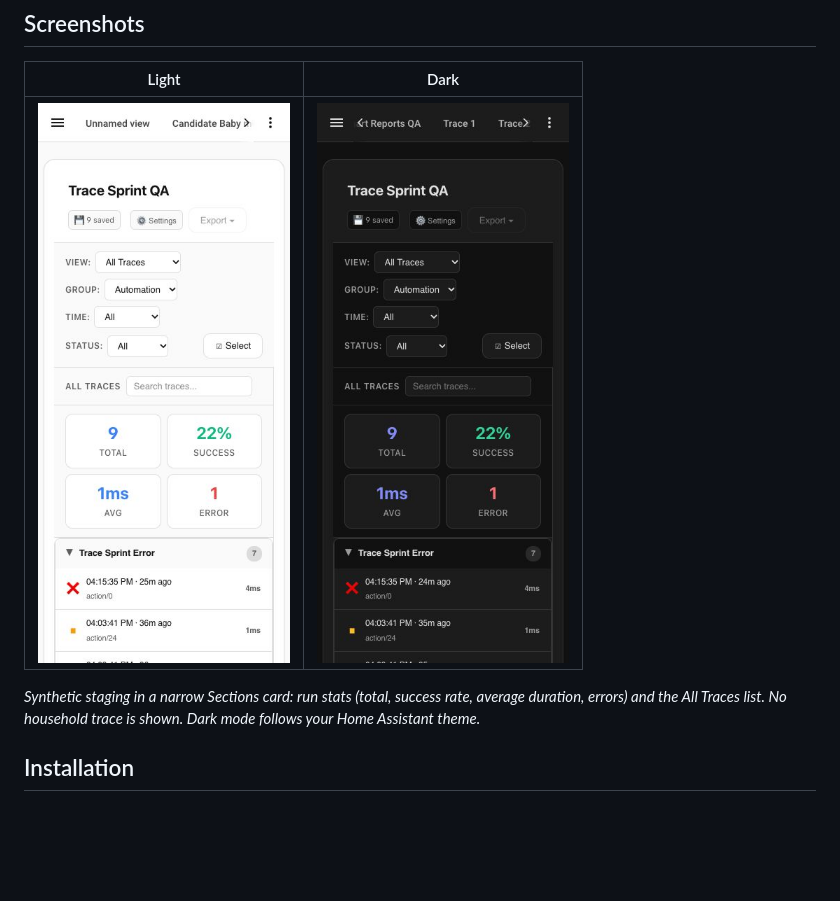
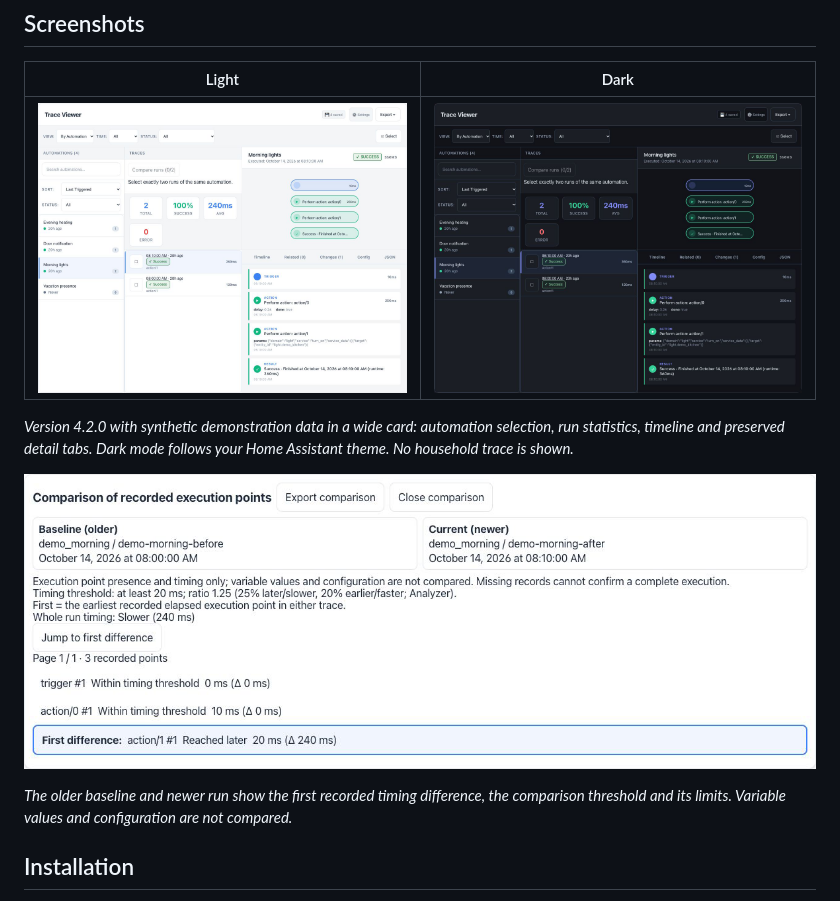
Before and after one commit to MacSiem/ha-trace-viewer, a Markdown page: README.md, the part around the change. Rendered like a GitHub page; pictures changed too: docs/screenshots/card-comparison-4.2.0.png (added), docs/screenshots/card-traces-dark-4.2.0.png (added), docs/screenshots/card-traces-light-4.2.0.png (added); blank space fills up the shorter version.

Commit message:
docs: refresh 4.2 screenshots from qualified candidate

```diff
--- a/README.md
+++ b/README.md
@@ -48,11 +48,16 @@ automations need an `id` for traces. See the
 
 | Light | Dark |
 |---|---|
-| ![Traces, light theme](docs/screenshots/card-traces-light-4.1.15.jpg) | ![Traces, dark theme](docs/screenshots/card-traces-dark-4.1.15.jpg) |
+| ![Traces, light theme](docs/screenshots/card-traces-light-4.2.0.png) | ![Traces, dark theme](docs/screenshots/card-traces-dark-4.2.0.png) |
 
-*Synthetic staging in a narrow Sections card: run stats (total, success rate, average
-duration, errors) and the All Traces list. No household trace is shown. Dark mode
-follows your Home Assistant theme.*
+*Version 4.2.0 with synthetic demonstration data in a wide card: automation selection,
+run statistics, timeline and preserved detail tabs. Dark mode follows your Home
+Assistant theme. No household trace is shown.*
+
+![Comparison of two selected runs](docs/screenshots/card-comparison-4.2.0.png)
+
+*The older baseline and newer run show the first recorded timing difference, the
+comparison threshold and its limits. Variable values and configuration are not compared.*
 
 ## Installation
 
```
Also changed, not shown: 1 other file.
